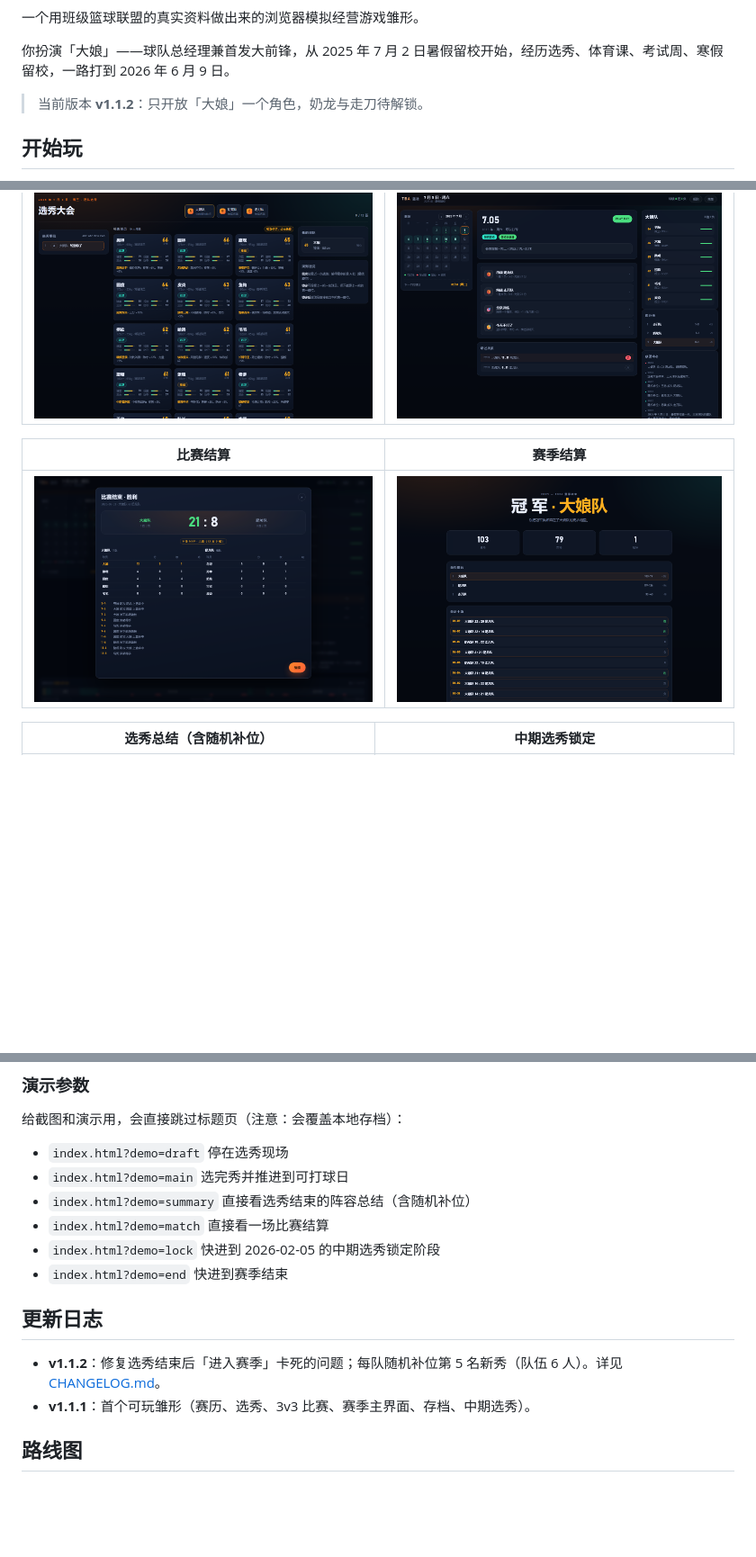
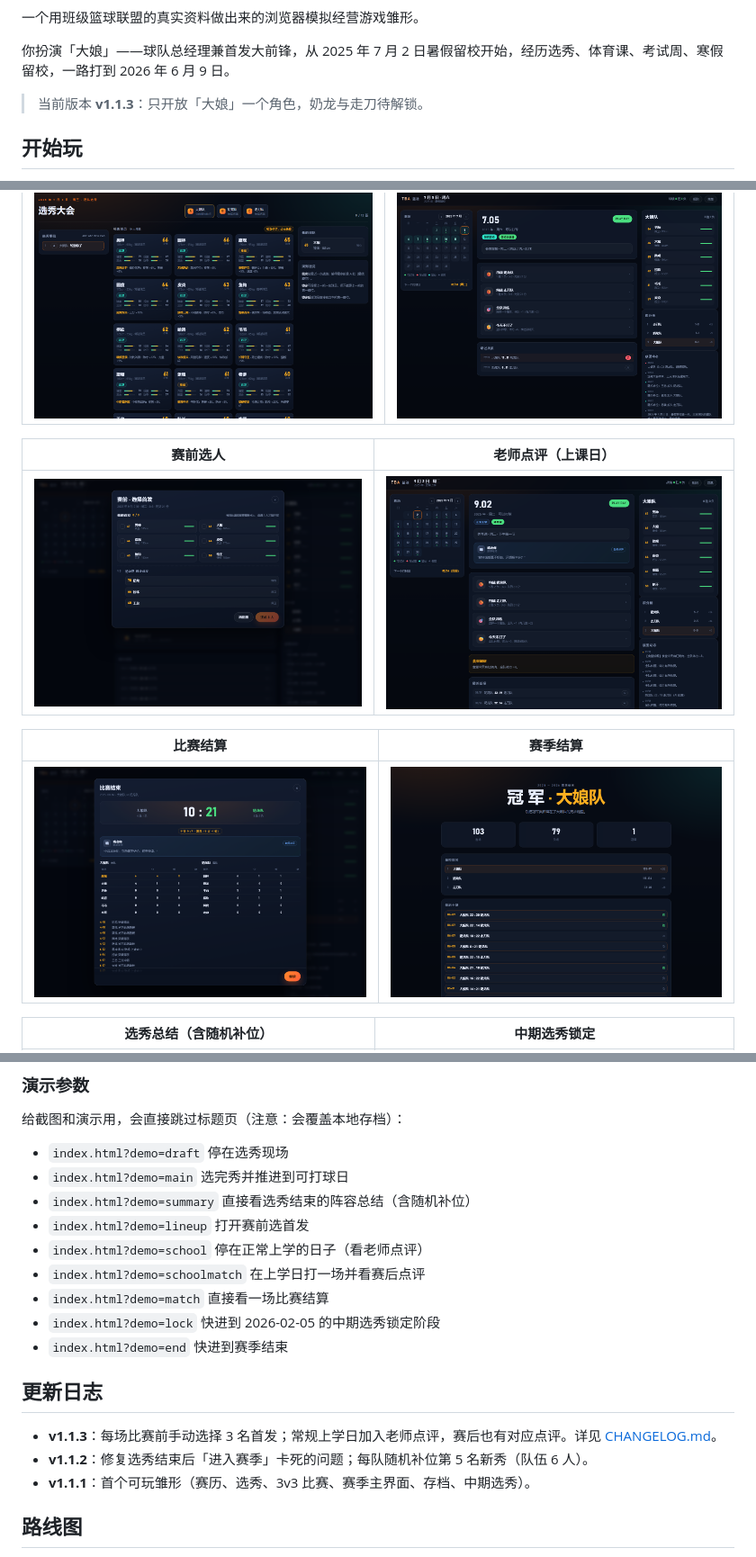
Before and after one commit to daitangchen/TBA, a Markdown page: README.md, 3 parts joined by grey strips. Shown: that part at 90% size. GitHub-like rendering; pictures changed too: docs/screenshots/lineup.png (added), docs/screenshots/match.png, docs/screenshots/school.png (added); blank space fills up the shorter version.

```diff
--- a/README.md
+++ b/README.md
@@ -6,7 +6,7 @@
 
 你扮演「大娘」——球队总经理兼首发大前锋，从 2025 年 7 月 2 日暑假留校开始，经历选秀、体育课、考试周、寒假留校，一路打到 2026 年 6 月 9 日。
 
-> 当前版本 **v1.1.2**：只开放「大娘」一个角色，奶龙与走刀待解锁。
+> 当前版本 **v1.1.3**：只开放「大娘」一个角色，奶龙与走刀待解锁。
 
 ## 开始玩
 
@@ -29,6 +31,10 @@
 | 选秀大会 | 赛季主界面 |
 | --- | --- |
 | ![](docs/screenshots/draft.png) | ![](docs/screenshots/main.png) |
+
+| 赛前选人 | 老师点评（上课日） |
+| --- | --- |
+| ![](docs/screenshots/lineup.png) | ![](docs/screenshots/school.png) |
 
 | 比赛结算 | 赛季结算 |
 | --- | --- |
@@ -97,13 +105,17 @@ node tests/test-lock.js
 - `index.html?demo=draft` 停在选秀现场
 - `index.html?demo=main` 选完秀并推进到可打球日
 - `index.html?demo=summary` 直接看选秀结束的阵容总结（含随机补位）
+- `index.html?demo=lineup` 打开赛前选首发
+- `index.html?demo=school` 停在正常上学的日子（看老师点评）
+- `index.html?demo=schoolmatch` 在上学日打一场并看赛后点评
 - `index.html?demo=match` 直接看一场比赛结算
 - `index.html?demo=lock` 快进到 2026-02-05 的中期选秀锁定阶段
 - `index.html?demo=end` 快进到赛季结束
 
 ## 更新日志
 
-- **v1.1.2**：修复选秀结束后「进入赛季」卡死的问题；每队随机补位第 5 名新秀（队伍 6 人）。详见 [CHANGELOG.md](CHANGELOG.md)。
+- **v1.1.3**：每场比赛前手动选择 3 名首发；常规上学日加入老师点评，赛后也有对应点评。详见 [CHANGELOG.md](CHANGELOG.md)。
+- **v1.1.2**：修复选秀结束后「进入赛季」卡死的问题；每队随机补位第 5 名新秀（队伍 6 人）。
 - **v1.1.1**：首个可玩雏形（赛历、选秀、3v3 比赛、赛季主界面、存档、中期选秀）。
 
 ## 路线图
```
Also changed, not shown: other parts of README.md (+5 -1 lines), CHANGELOG.md (+20 -0 lines), docs/screenshots/title.png, 6 other files.
